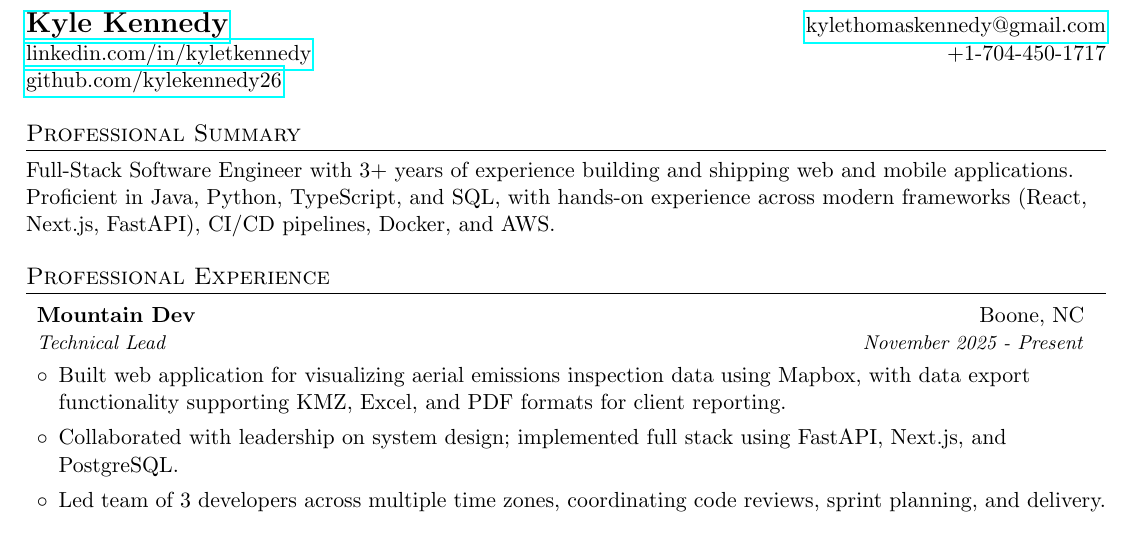
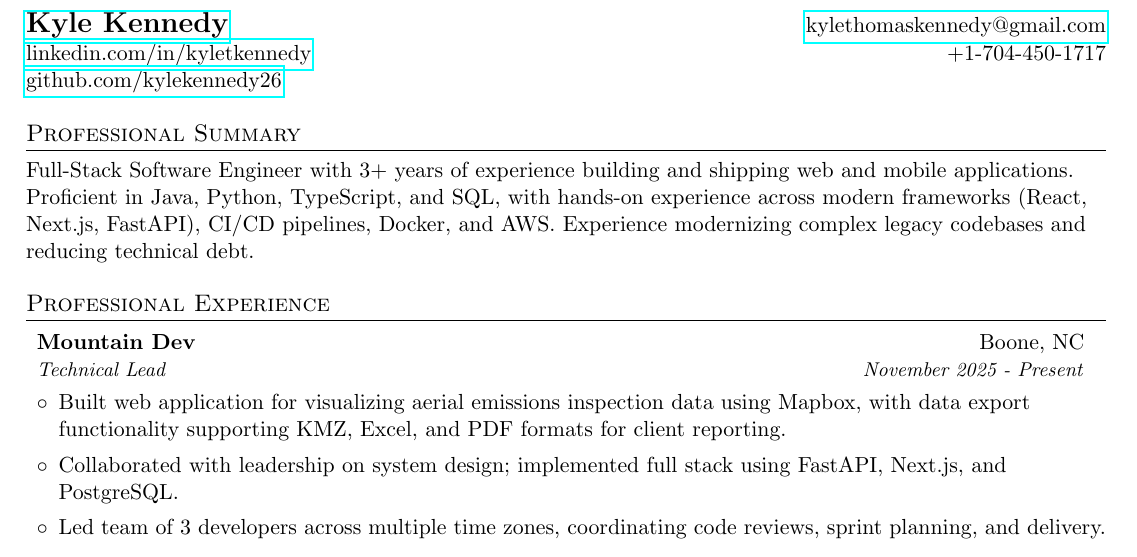
Before and after one commit to kylekennedy26/resume, a LaTeX document (Kyle Kennedy.tex): part of the page, cut so that both start at the same text. Compiled offline with pdfLaTeX.

Commit message:
adding more to professional summary.

```diff
--- a/Kyle Kennedy.tex
+++ b/Kyle Kennedy.tex
@@ -77,7 +77,7 @@
 
 %-----------PROFESSIONAL SUMMARY-----------------
 \section{Professional Summary}
-Full-Stack Software Engineer with 3+ years of experience building and shipping web and mobile applications. Proficient in Java, Python, TypeScript, and SQL, with hands-on experience across modern frameworks (React, Next.js, FastAPI), CI/CD pipelines, Docker, and AWS.
+Full-Stack Software Engineer with 3+ years of experience building and shipping web and mobile applications. Proficient in Java, Python, TypeScript, and SQL, with hands-on experience across modern frameworks (React, Next.js, FastAPI), CI/CD pipelines, Docker, and AWS. Experience modernizing complex legacy codebases and reducing technical debt.
 
 %-----------EXPERIENCE-----------------
 \section{Professional Experience}
```
Also changed, not shown: Kyle Kennedy.pdf, 3 other files.
